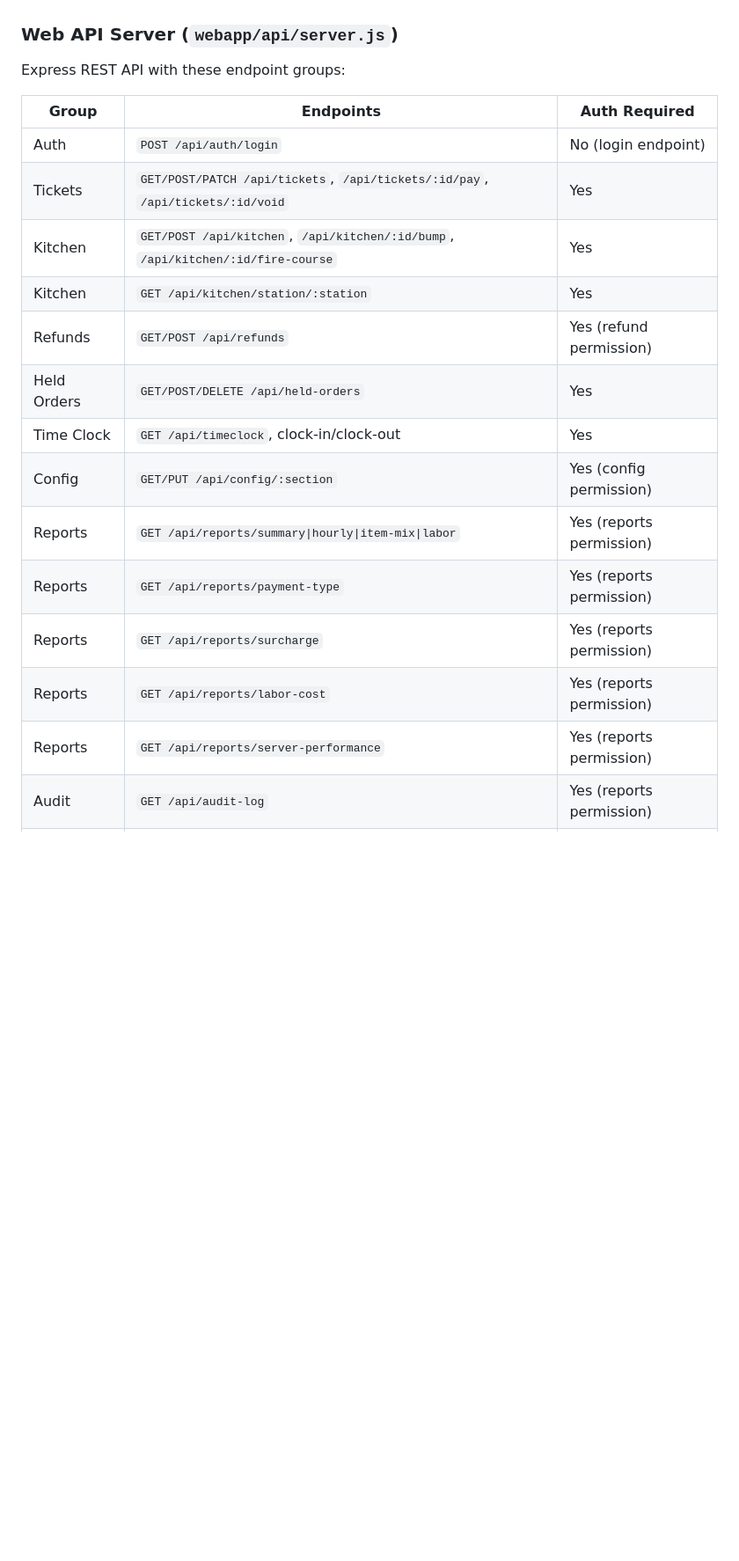
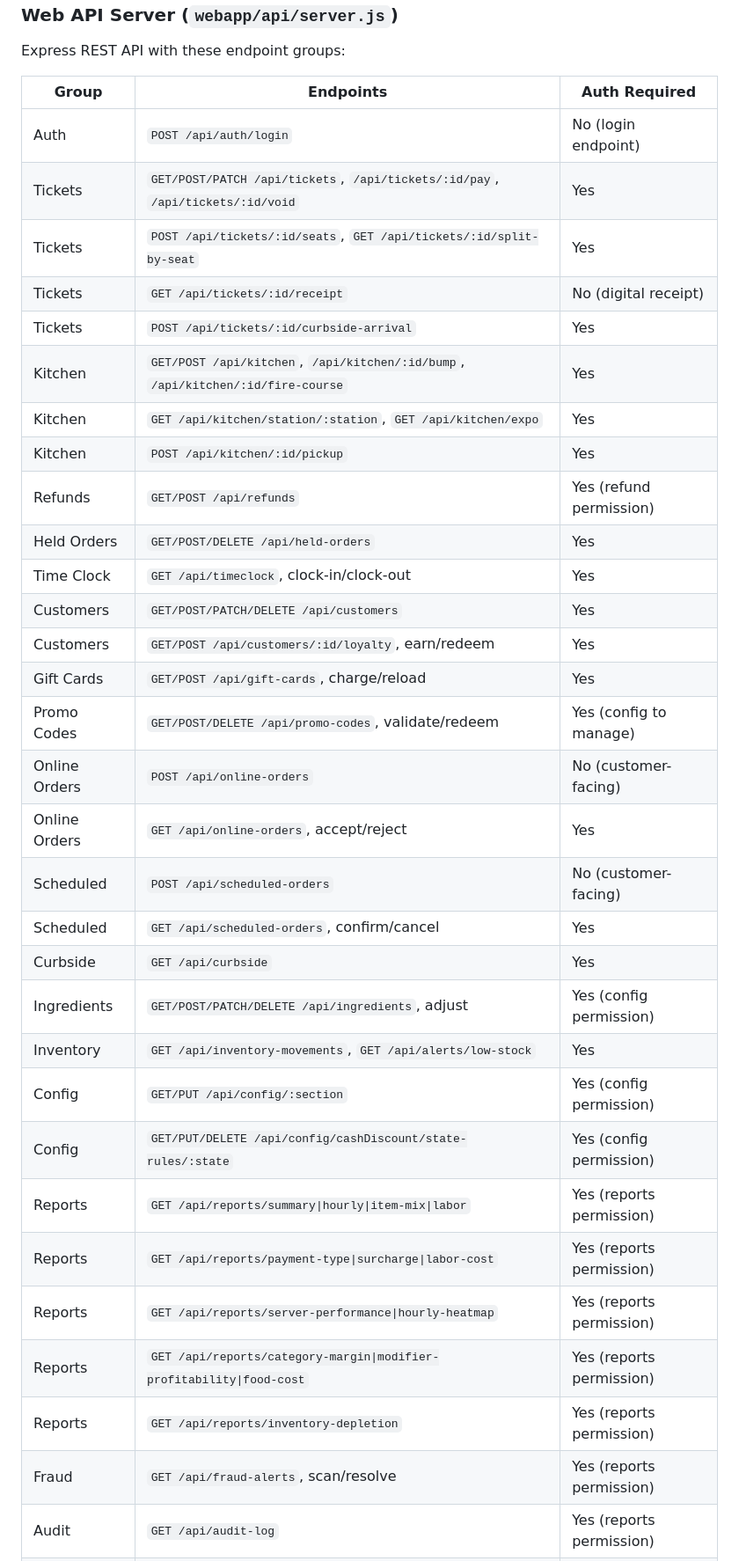
Before and after one commit to gorjessbbyx3/Posxpaybotx, a Markdown page: CLAUDE.md, the part around one of its changes. Shown at 88% size. Drawn GitHub-style; blank space fills up the shorter version.

```diff
--- a/CLAUDE.md
+++ b/CLAUDE.md
@@ -268,17 +268,34 @@ Express REST API with these endpoint groups:
 |-------|-----------|---------------|
 | Auth | `POST /api/auth/login` | No (login endpoint) |
 | Tickets | `GET/POST/PATCH /api/tickets`, `/api/tickets/:id/pay`, `/api/tickets/:id/void` | Yes |
+| Tickets | `POST /api/tickets/:id/seats`, `GET /api/tickets/:id/split-by-seat` | Yes |
+| Tickets | `GET /api/tickets/:id/receipt` | No (digital receipt) |
+| Tickets | `POST /api/tickets/:id/curbside-arrival` | Yes |
 | Kitchen | `GET/POST /api/kitchen`, `/api/kitchen/:id/bump`, `/api/kitchen/:id/fire-course` | Yes |
-| Kitchen | `GET /api/kitchen/station/:station` | Yes |
+| Kitchen | `GET /api/kitchen/station/:station`, `GET /api/kitchen/expo` | Yes |
+| Kitchen | `POST /api/kitchen/:id/pickup` | Yes |
 | Refunds | `GET/POST /api/refunds` | Yes (refund permission) |
 | Held Orders | `GET/POST/DELETE /api/held-orders` | Yes |
 | Time Clock | `GET /api/timeclock`, clock-in/clock-out | Yes |
+| Customers | `GET/POST/PATCH/DELETE /api/customers` | Yes |
+| Customers | `GET/POST /api/customers/:id/loyalty`, earn/redeem | Yes |
+| Gift Cards | `GET/POST /api/gift-cards`, charge/reload | Yes |
+| Promo Codes | `GET/POST/DELETE /api/promo-codes`, validate/redeem | Yes (config to manage) |
+| Online Orders | `POST /api/online-orders` | No (customer-facing) |
+| Online Orders | `GET /api/online-orders`, accept/reject | Yes |
+| Scheduled | `POST /api/scheduled-orders` | No (customer-facing) |
+| Scheduled | `GET /api/scheduled-orders`, confirm/cancel | Yes |
+| Curbside | `GET /api/curbside` | Yes |
+| Ingredients | `GET/POST/PATCH/DELETE /api/ingredients`, adjust | Yes (config permission) |
+| Inventory | `GET /api/inventory-movements`, `GET /api/alerts/low-stock` | Yes |
 | Config | `GET/PUT /api/config/:section` | Yes (config permission) |
+| Config | `GET/PUT/DELETE /api/config/cashDiscount/state-rules/:state` | Yes (config permission) |
 | Reports | `GET /api/reports/summary\|hourly\|item-mix\|labor` | Yes (reports permission) |
-| Reports | `GET /api/reports/payment-type` | Yes (reports permission) |
-| Reports | `GET /api/reports/surcharge` | Yes (reports permission) |
-| Reports | `GET /api/reports/labor-cost` | Yes (reports permission) |
-| Reports | `GET /api/reports/server-performance` | Yes (reports permission) |
+| Reports | `GET /api/reports/payment-type\|surcharge\|labor-cost` | Yes (reports permission) |
+| Reports | `GET /api/reports/server-performance\|hourly-heatmap` | Yes (reports permission) |
+| Reports | `GET /api/reports/category-margin\|modifier-profitability\|food-cost` | Yes (reports permission) |
+| Reports | `GET /api/reports/inventory-depletion` | Yes (reports permission) |
+| Fraud | `GET /api/fraud-alerts`, scan/resolve | Yes (reports permission) |
 | Audit | `GET /api/audit-log` | Yes (reports permission) |
 | Webhooks | `GET/POST/DELETE /api/webhooks` | Yes (config permission) |
 | Health | `GET /api/health` | No |
```
Also changed, not shown: other parts of CLAUDE.md (+23 -23 lines).
